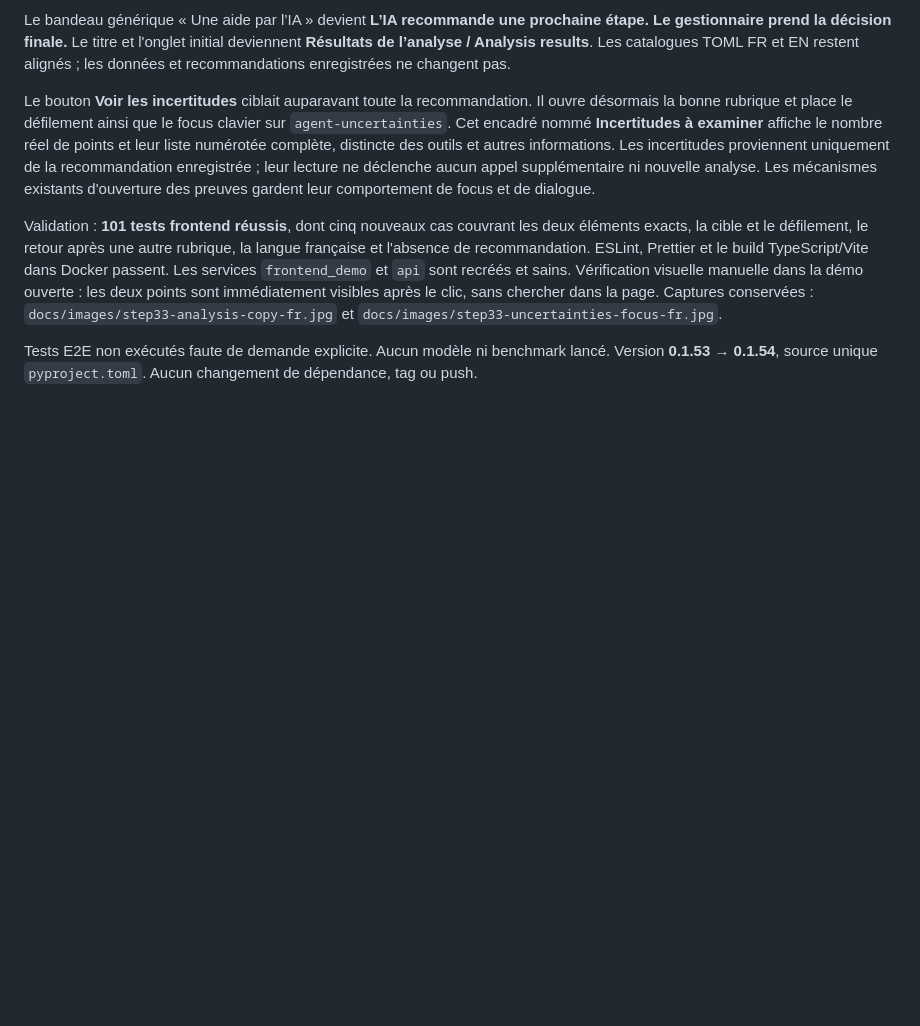
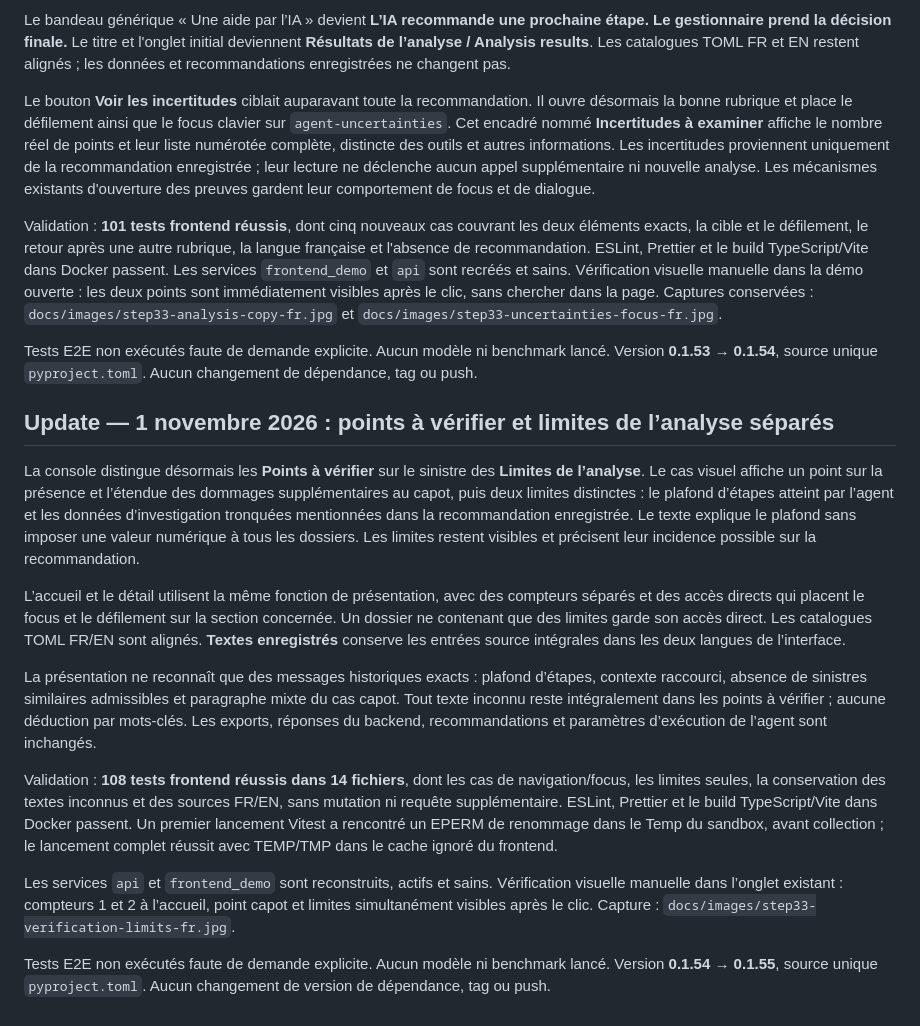
Before and after one commit to NicolasKeita/insurance_claims_ai_triage, a Markdown page: CODEX_REPORT_STEP_33.md, the part around the change. Rendered like a GitHub page; blank space fills up the shorter version.

```diff
--- a/CODEX_REPORT_STEP_33.md
+++ b/CODEX_REPORT_STEP_33.md
@@ -799,3 +799,41 @@ Captures conservées : `docs/images/step33-analysis-copy-fr.jpg` et
 Tests E2E non exécutés faute de demande explicite. Aucun modèle ni benchmark
 lancé. Version **0.1.53 → 0.1.54**, source unique `pyproject.toml`. Aucun changement
 de dépendance, tag ou push.
+
+## Update — 1 novembre 2026 : points à vérifier et limites de l’analyse séparés
+
+La console distingue désormais les **Points à vérifier** sur le sinistre des
+**Limites de l’analyse**. Le cas visuel affiche un point sur la présence et
+l’étendue des dommages supplémentaires au capot, puis deux limites distinctes :
+le plafond d’étapes atteint par l’agent et les données d’investigation tronquées
+mentionnées dans la recommandation enregistrée. Le texte explique le plafond
+sans imposer une valeur numérique à tous les dossiers. Les limites restent
+visibles et précisent leur incidence possible sur la recommandation.
+
+L’accueil et le détail utilisent la même fonction de présentation, avec des
+compteurs séparés et des accès directs qui placent le focus et le défilement
+sur la section concernée. Un dossier ne contenant que des limites garde son
+accès direct. Les catalogues TOML FR/EN sont alignés. **Textes enregistrés**
+conserve les entrées source intégrales dans les deux langues de l’interface.
+
+La présentation ne reconnaît que des messages historiques exacts : plafond
+d’étapes, contexte raccourci, absence de sinistres similaires admissibles et
+paragraphe mixte du cas capot. Tout texte inconnu reste intégralement dans les
+points à vérifier ; aucune déduction par mots-clés. Les exports, réponses du
+backend, recommandations et paramètres d’exécution de l’agent sont inchangés.
+
+Validation : **108 tests frontend réussis dans 14 fichiers**, dont les cas de
+navigation/focus, les limites seules, la conservation des textes inconnus et
+des sources FR/EN, sans mutation ni requête supplémentaire. ESLint, Prettier et
+le build TypeScript/Vite dans Docker passent. Un premier lancement Vitest a
+rencontré un EPERM de renommage dans le Temp du sandbox, avant collection ; le
+lancement complet réussit avec TEMP/TMP dans le cache ignoré du frontend.
+
+Les services `api` et `frontend_demo` sont reconstruits, actifs et sains.
+Vérification visuelle manuelle dans l’onglet existant : compteurs 1 et 2 à
+l’accueil, point capot et limites simultanément visibles après le clic.
+Capture : `docs/images/step33-verification-limits-fr.jpg`.
+
+Tests E2E non exécutés faute de demande explicite. Aucun modèle ni benchmark
+lancé. Version **0.1.54 → 0.1.55**, source unique `pyproject.toml`. Aucun
+changement de version de dépendance, tag ou push.
```
Also changed, not shown: README.md (+11 -1 lines), docs/images/step33-verification-limits-fr.jpg (added), 10 other files.
